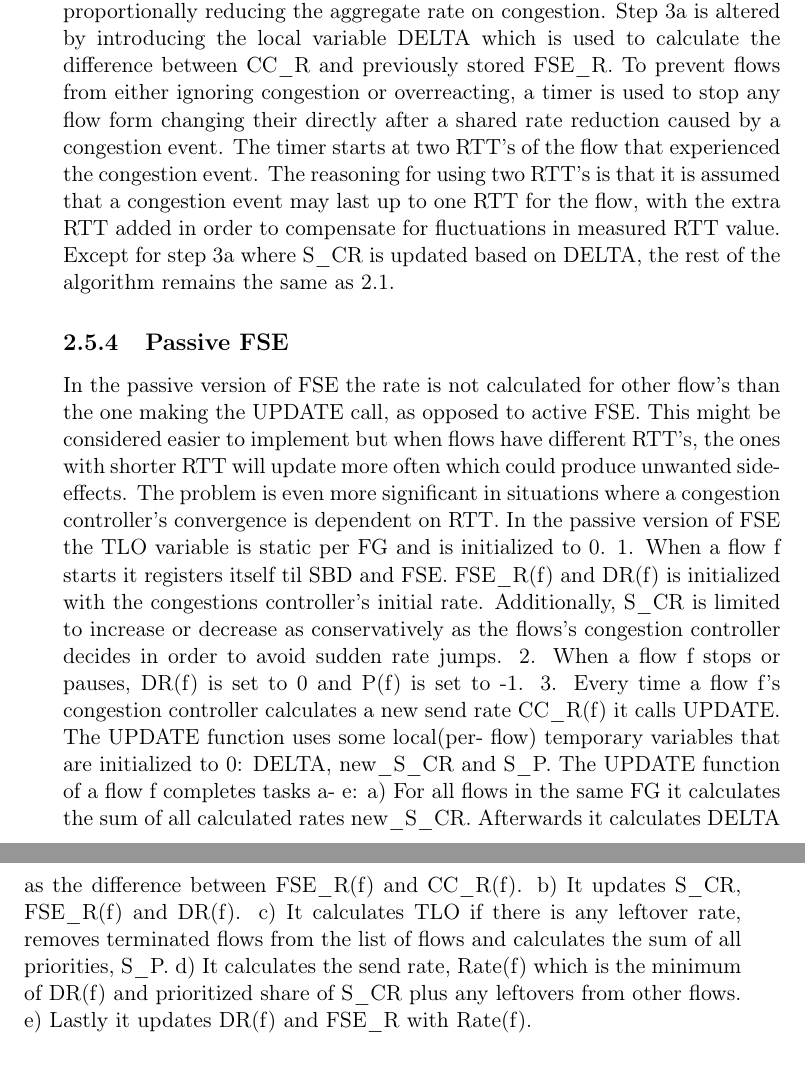
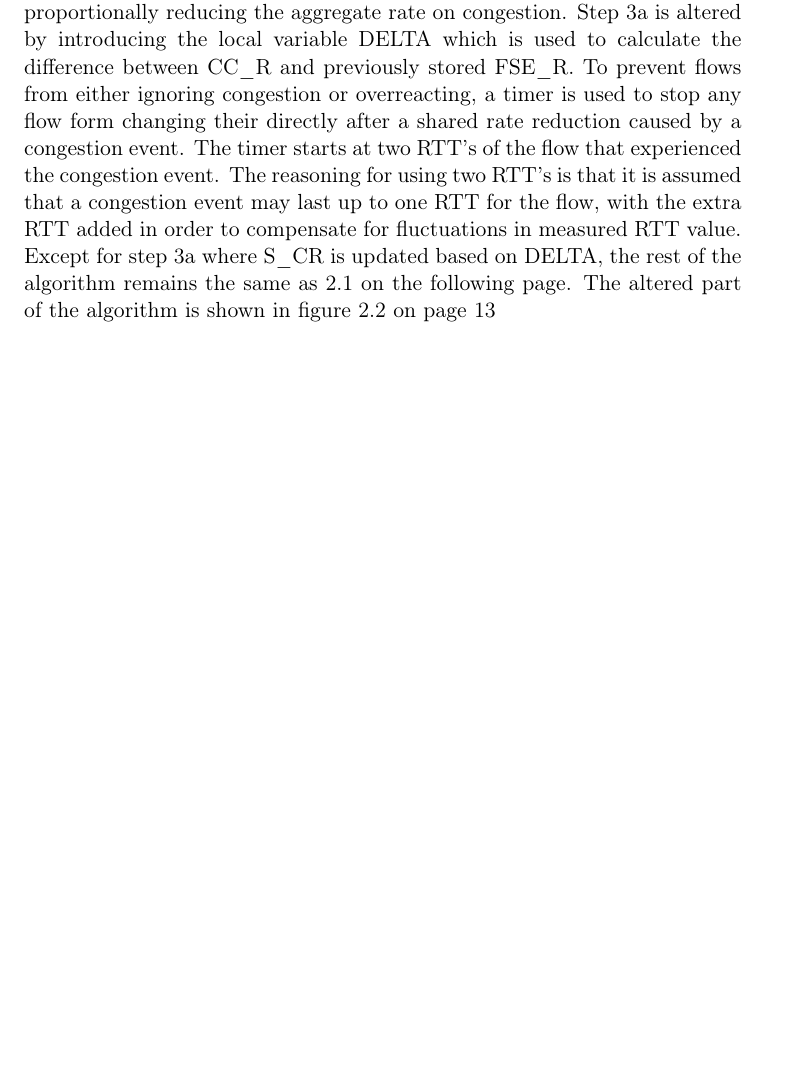
Before and after one commit to tobiasfl/tobias-master-thesis-webrtc, a LaTeX thesis (thesis/thesis.tex, which reads thesis/background_coupled_cong_ctrl.tex): two parts of pages 26 and 27 of 37 before the commit and part of page 25 of 37 after it, the two joined at a grey line, cut so that both start at the same text, the shorter picture padded with empty space. Compiled offline with pdfLaTeX; a LaTeX package or settings file that is missing is left out.

Commit message:
added pseudocode for active FSE 2

```diff
--- a/thesis/background_coupled_cong_ctrl.tex
+++ b/thesis/background_coupled_cong_ctrl.tex
@@ -175,24 +176,6 @@ Step 3a is altered by introducing the local variable DELTA which is used to calc
 To prevent flows from either ignoring congestion or overreacting, a timer is used to stop any flow form changing their directly after a shared rate reduction caused by a congestion event.
 The timer starts at two RTT's of the flow that experienced the congestion event.
 The reasoning for using two RTT's is that it is assumed that a congestion event may last up to one RTT for the flow, with the extra RTT added in order to compensate for fluctuations in measured RTT value.
-Except for step 3a where S\_CR is updated based on DELTA, the rest of the algorithm remains the same as \ref{active-fse-1}.
+Except for step 3a where S\_CR is updated based on DELTA, the rest of the algorithm remains the same as \vref{active-fse-1}.
+The altered part of the algorithm is shown in figure \vref{active-fse-2}
 
-%TODO: write pesudocode for step 3a
-
-\subsection{Passive FSE}
-In the passive version of FSE the rate is not calculated for other flow's than the one making the UPDATE call, as opposed to active FSE.
-This might be considered easier to implement but when flows have different RTT's, the ones with shorter RTT will update more often which could produce unwanted side- effects.
-The problem is even more significant in situations where a congestion controller's convergence is dependent on RTT. %TODO: explain why maybe?
-In the passive version of FSE the TLO variable is static per FG and is initialized to 0.
-1. When a flow f starts it registers itself til SBD and FSE. FSE\_R(f) and DR(f) is initialized with the congestions controller's initial rate.
-Additionally, S\_CR is limited to increase or decrease as conservatively as the flows's congestion controller decides in order to avoid sudden rate jumps.
-2. When a flow f stops or pauses, DR(f) is set to 0 and P(f) is set to -1. %TODO:Why -1?
-3. Every time a flow f's congestion controller calculates a new send rate CC\_R(f) it calls UPDATE.
-The UPDATE function uses some local(per- flow) temporary variables that are initialized to 0: DELTA, new\_S\_CR and S\_P.
-The UPDATE function of a flow f completes tasks a- e:
-a) For all flows in the same FG it calculates the sum of all calculated rates new\_S\_CR.
-Afterwards it calculates DELTA as the difference between FSE\_R(f) and CC\_R(f).
-b) It updates S\_CR, FSE\_R(f) and DR(f).
-c) It calculates TLO if there is any leftover rate, removes terminated flows from the list of flows and calculates the sum of all priorities, S\_P.
-d) It calculates the send rate, Rate(f) which is the minimum of DR(f) and prioritized share of S\_CR plus any leftovers from other flows.
-e) Lastly it updates DR(f) and FSE\_R with Rate(f).
--- a/thesis/thesis.tex
+++ b/thesis/thesis.tex
@@ -2,9 +2,10 @@
 \usepackage[utf8]{inputenc}           %% ... or latin1
 \usepackage[T1]{fontenc,url}
 \urlstyle{sf}
-\usepackage{babel,textcomp,csquotes,duomasterforside,varioref,graphicx}
+\usepackage{babel,textcomp,csquotes,duomasterforside,graphicx}
 \usepackage[backend=biber,style=numeric-comp]{biblatex}
 \usepackage[hidelinks]{hyperref}
+\usepackage[nospace]{varioref}
 
 \usepackage[ruled,vlined]{algorithm2e}
 \usepackage{algorithmic}
```
Also changed, not shown: thesis/background_coupled_cong_ctrl.tex (26 more changed lines), 13 other files.
